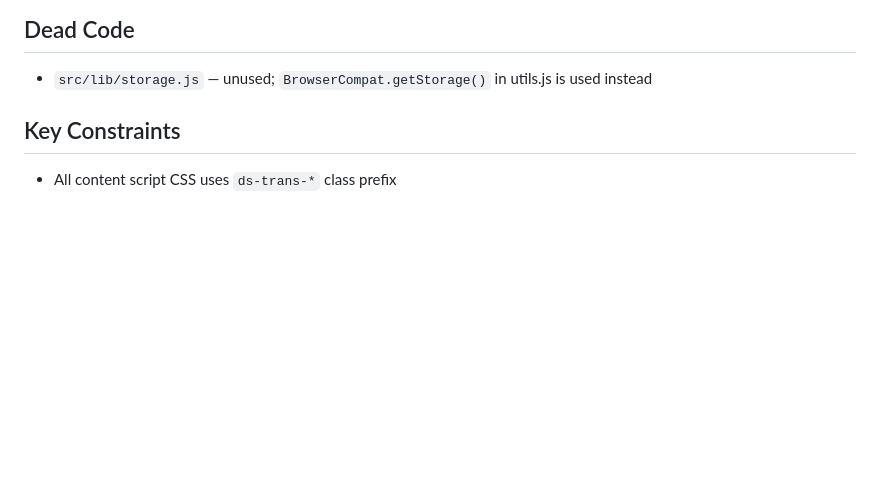
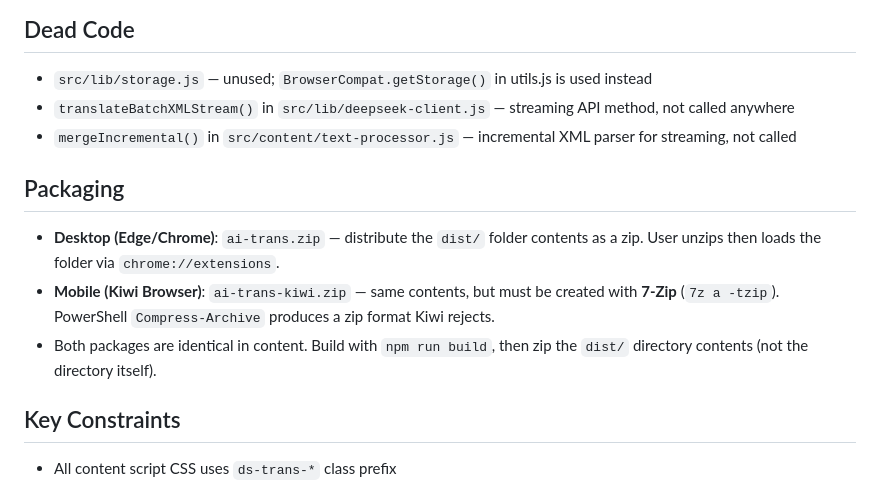
Before and after one commit to teacupyu-glitch/my-AI-project, a Markdown page: CLAUDE.md, the part around one of its changes. GitHub-like rendering; blank space fills up the shorter version.

```diff
--- a/CLAUDE.md
+++ b/CLAUDE.md
@@ -107,6 +123,14 @@ All translation happens directly in the content script.
 ## Dead Code
 
 - `src/lib/storage.js` — unused; `BrowserCompat.getStorage()` in utils.js is used instead
+- `translateBatchXMLStream()` in `src/lib/deepseek-client.js` — streaming API method, not called anywhere
+- `mergeIncremental()` in `src/content/text-processor.js` — incremental XML parser for streaming, not called
+
+## Packaging
+
+- **Desktop (Edge/Chrome)**: `ai-trans.zip` — distribute the `dist/` folder contents as a zip. User unzips then loads the folder via `chrome://extensions`.
+- **Mobile (Kiwi Browser)**: `ai-trans-kiwi.zip` — same contents, but must be created with **7-Zip** (`7z a -tzip`). PowerShell `Compress-Archive` produces a zip format Kiwi rejects.
+- Both packages are identical in content. Build with `npm run build`, then zip the `dist/` directory contents (not the directory itself).
 
 ## Key Constraints
 
```
Also changed, not shown: other parts of CLAUDE.md (+23 -7 lines).
